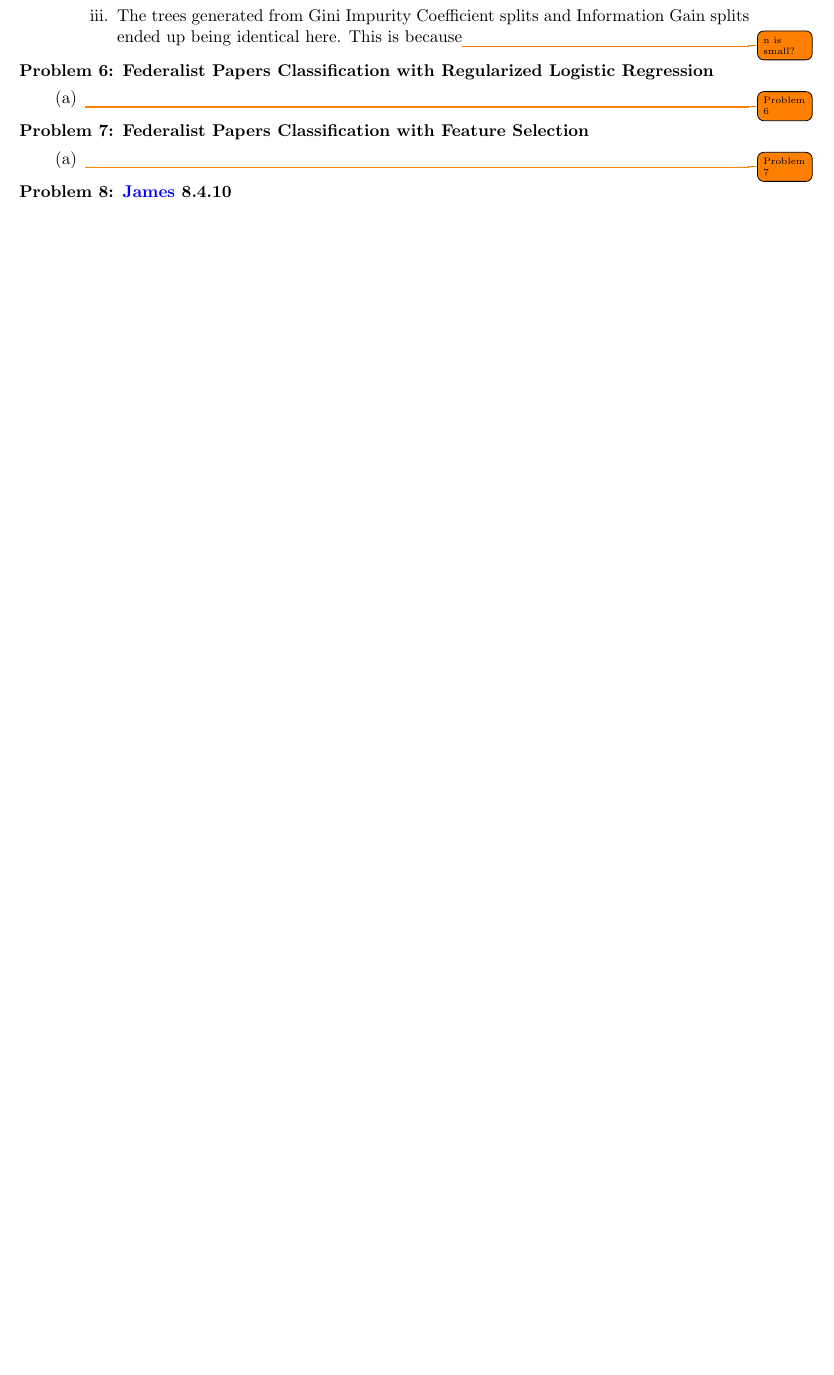
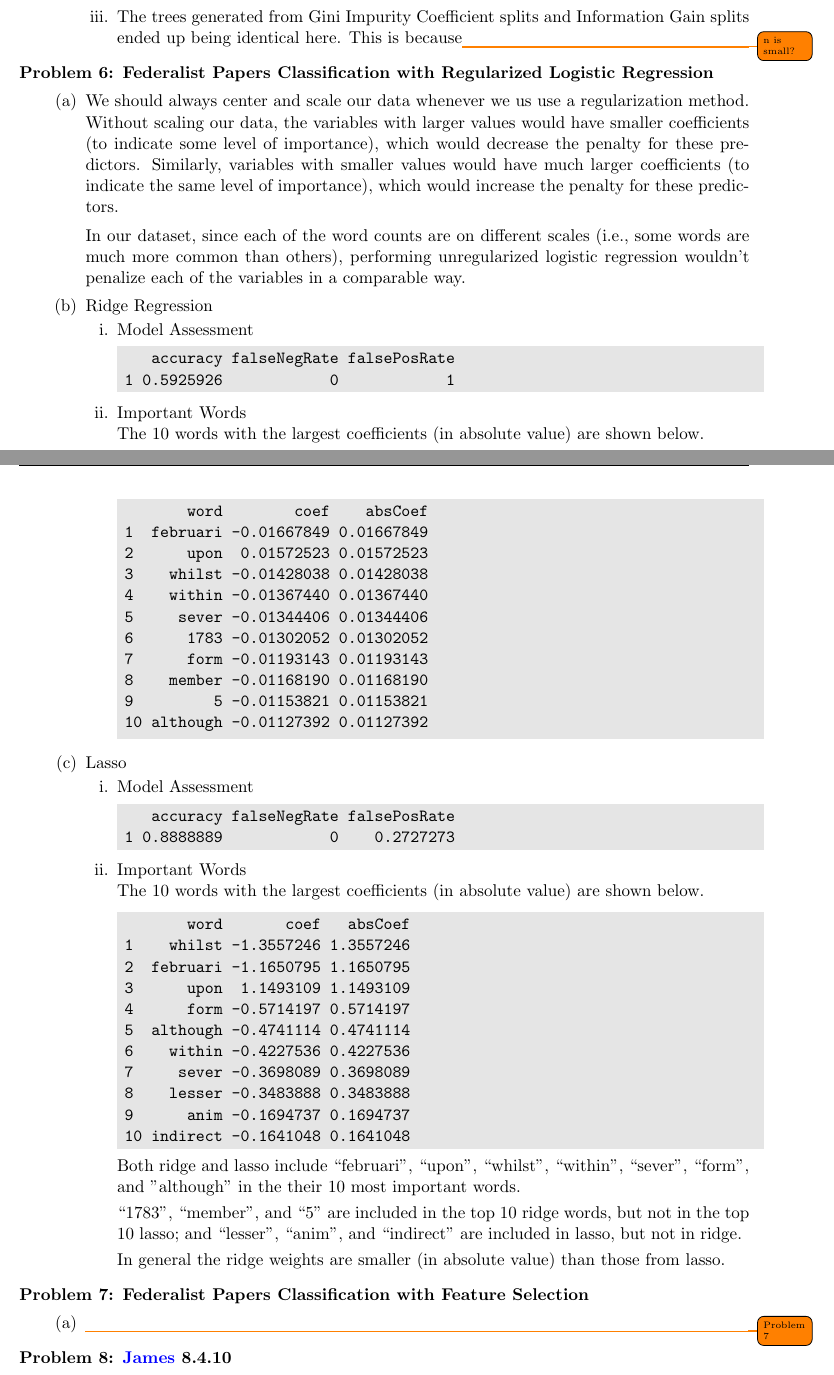
Before and after one commit to BrianWeinstein/data-mining, a LaTeX problem sheet (homework_4/writeup/hw04_writeup.tex): part of page 4 of 4 before the commit and two parts of pages 4 and 5 of 6 after it, the two joined at a grey line, cut so that both start at the same text, the shorter picture padded with empty space. Compiled offline with pdfLaTeX.

Commit message:
finished problem 6

```diff
--- a/homework_4/writeup/hw04_writeup.tex
+++ b/homework_4/writeup/hw04_writeup.tex
@@ -239,7 +239,86 @@ The trees generated from Gini Impurity Coefficient splits and Information Gain s
 
 \begin{parts}
 
-\part \todo{Problem 6}
+\part We should always center and scale our data whenever we us use a regularization method. Without scaling our data, the variables with larger values would have smaller coefficients (to indicate some level of importance), which would decrease the penalty for these predictors. Similarly, variables with smaller values would have much larger coefficients (to indicate the same level of importance), which would increase the penalty for these predictors.
+\smallskip
+
+In our dataset, since each of the word counts are on different scales (i.e., some words are much more common than others), performing unregularized logistic regression wouldn't penalize each of the variables in a comparable way.
+
+
+
+\part Ridge Regression
+
+\begin{subparts}
+
+\subpart Model Assessment
+
+\begin{code}
+   accuracy falseNegRate falsePosRate
+1 0.5925926            0            1
+\end{code}
+
+\subpart Important Words
+
+The 10 words with the largest coefficients (in absolute value) are shown below.
+\begin{code}
+       word        coef    absCoef
+1  februari -0.01667849 0.01667849
+2      upon  0.01572523 0.01572523
+3    whilst -0.01428038 0.01428038
+4    within -0.01367440 0.01367440
+5     sever -0.01344406 0.01344406
+6      1783 -0.01302052 0.01302052
+7      form -0.01193143 0.01193143
+8    member -0.01168190 0.01168190
+9         5 -0.01153821 0.01153821
+10 although -0.01127392 0.01127392
+\end{code}
+
+\end{subparts}
+
+
+
+
+
+
+\part Lasso
+
+\begin{subparts}
+
+\subpart Model Assessment
+
+\begin{code}
+   accuracy falseNegRate falsePosRate
+1 0.8888889            0    0.2727273
+\end{code}
+
+\subpart Important Words
+
+The 10 words with the largest coefficients (in absolute value) are shown below.
+\begin{code}
+       word       coef   absCoef
+1    whilst -1.3557246 1.3557246
+2  februari -1.1650795 1.1650795
+3      upon  1.1493109 1.1493109
+4      form -0.5714197 0.5714197
+5  although -0.4741114 0.4741114
+6    within -0.4227536 0.4227536
+7     sever -0.3698089 0.3698089
+8    lesser -0.3483888 0.3483888
+9      anim -0.1694737 0.1694737
+10 indirect -0.1641048 0.1641048
+\end{code}
+
+Both ridge and lasso include ``februari'', ``upon'', ``whilst'', ``within'', ``sever'', ``form'', and "although'' in the their 10 most important words.
+\smallskip
+
+``1783'', ``member'', and ``5'' are included in the top 10 ridge words, but not in the top 10 lasso; and ``lesser'', ``anim'', and ``indirect'' are included in lasso, but not in ridge.
+\smallskip
+
+In general the ridge weights are smaller (in absolute value) than those from lasso.
+
+\end{subparts}
+
 
 \end{parts}
 
```
Also changed, not shown: homework_4/writeup/5a.png, homework_4/writeup/5b.png, homework_4/writeup/hw04_writeup.pdf, 1 other file.
